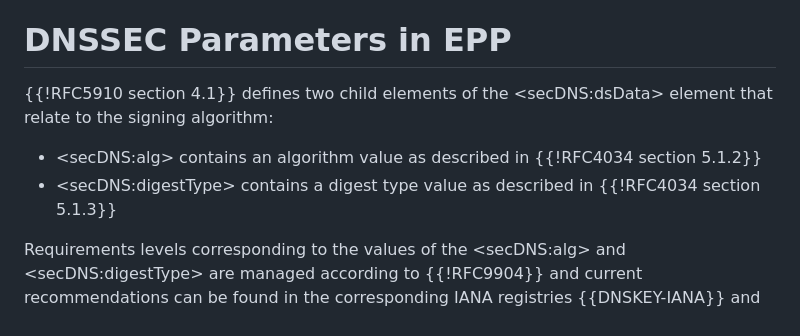
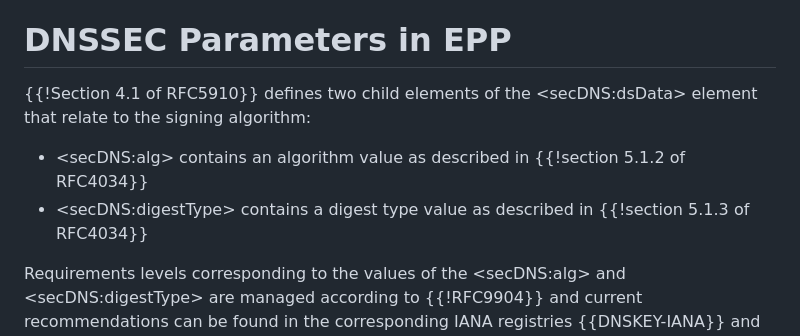
Before and after one commit to ableyjoe/draft-jabley-regext-allowable-dnssec-parameters, a Markdown page: draft-jabley-regext-allowable-dnssec-parameters.md, the part around one of its changes. Drawn GitHub-style.

Commit message:
fix silly mistakes

```diff
--- a/draft-jabley-regext-allowable-dnssec-parameters.md
+++ b/draft-jabley-regext-allowable-dnssec-parameters.md
@@ -114,13 +114,13 @@ to an IANA registry, the phrase "IANA registry" is used.
 
 # DNSSEC Parameters in EPP
 
-{{!RFC5910 section 4.1}} defines two child elements of the
+{{!Section 4.1 of RFC5910}} defines two child elements of the
 &lt;secDNS:dsData> element that relate to the signing algorithm:
 
 * &lt;secDNS:alg> contains an algorithm value as described in
-{{!RFC4034 section 5.1.2}}
+{{!section 5.1.2 of RFC4034}}
 * &lt;secDNS:digestType> contains a digest type value as described in
-{{!RFC4034 section 5.1.3}}
+{{!section 5.1.3 of RFC4034}}
 
 Requirements levels corresponding to the values of the &lt;secDNS:alg>
 and &lt;secDNS:digestType> are managed according to {{!RFC9904}} and
```
Also changed, not shown: other parts of draft-jabley-regext-allowable-dnssec-parameters.md (+2 -2 lines).
